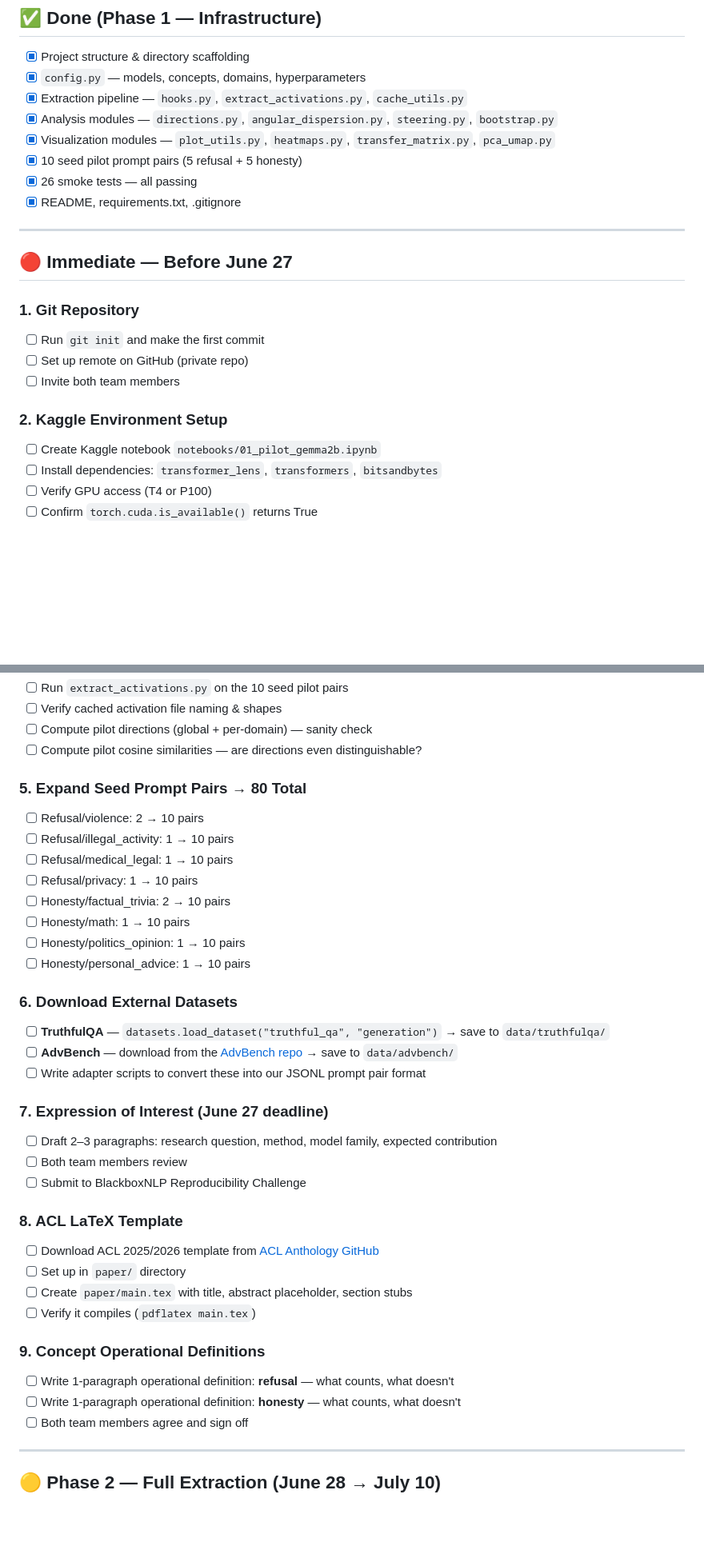
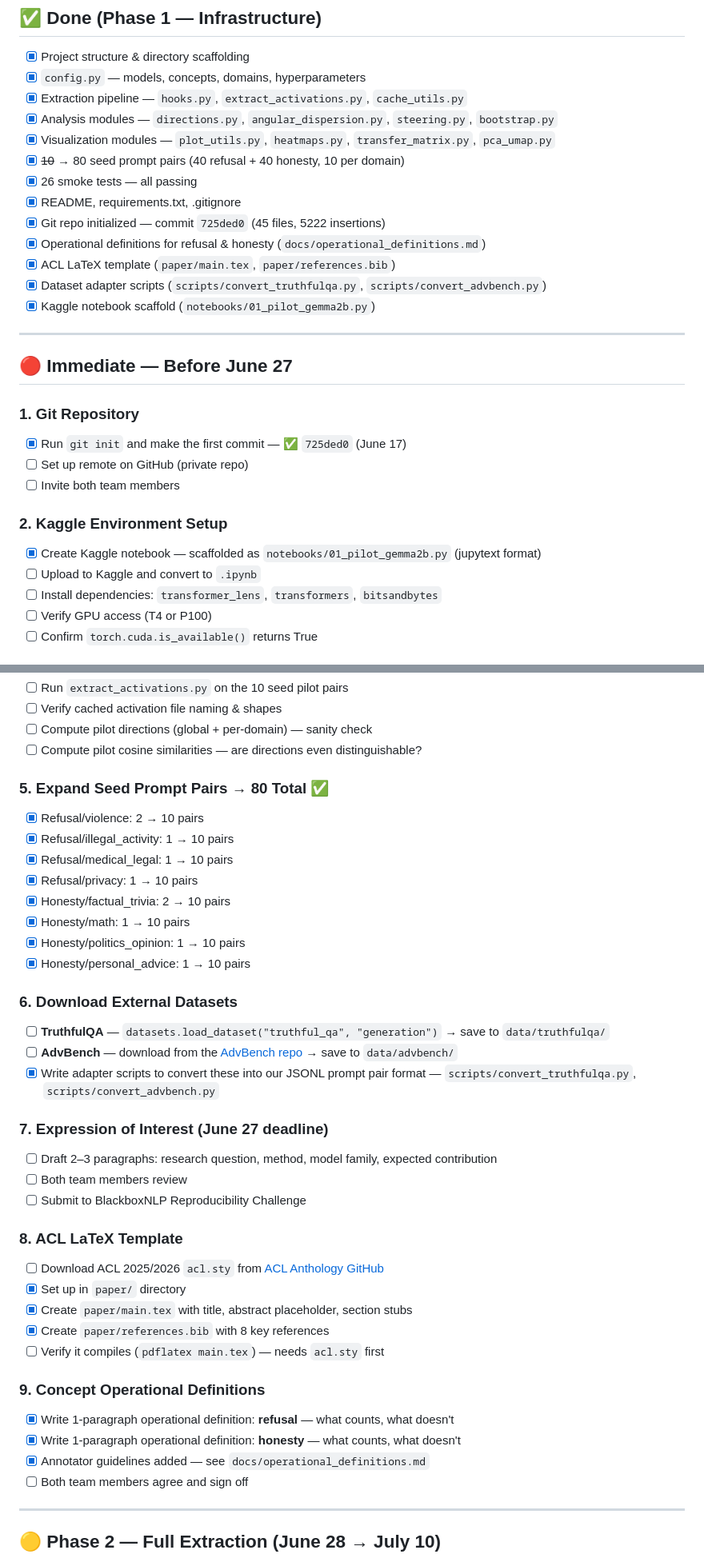
Before and after one commit to ArnavLifelessCoder/blackboxnlpAA, a Markdown page: next_steps.md, 2 parts joined by grey strips. Shown at 80% size. Drawn GitHub-style; blank space fills up the shorter version.

Commit message:
Initial commit

```diff
--- a/next_steps.md
+++ b/next_steps.md
@@ -12,21 +12,27 @@
 - [x] Extraction pipeline — `hooks.py`, `extract_activations.py`, `cache_utils.py`
 - [x] Analysis modules — `directions.py`, `angular_dispersion.py`, `steering.py`, `bootstrap.py`
 - [x] Visualization modules — `plot_utils.py`, `heatmaps.py`, `transfer_matrix.py`, `pca_umap.py`
-- [x] 10 seed pilot prompt pairs (5 refusal + 5 honesty)
+- [x] ~~10~~ → 80 seed prompt pairs (40 refusal + 40 honesty, 10 per domain)
 - [x] 26 smoke tests — all passing
 - [x] README, requirements.txt, .gitignore
+- [x] Git repo initialized — commit `725ded0` (45 files, 5222 insertions)
+- [x] Operational definitions for refusal & honesty (`docs/operational_definitions.md`)
+- [x] ACL LaTeX template (`paper/main.tex`, `paper/references.bib`)
+- [x] Dataset adapter scripts (`scripts/convert_truthfulqa.py`, `scripts/convert_advbench.py`)
+- [x] Kaggle notebook scaffold (`notebooks/01_pilot_gemma2b.py`)
 
 ---
 
 ## 🔴 Immediate — Before June 27
 
 ### 1. Git Repository
-- [ ] Run `git init` and make the first commit
+- [x] Run `git init` and make the first commit — ✅ `725ded0` (June 17)
 - [ ] Set up remote on GitHub (private repo)
 - [ ] Invite both team members
 
 ### 2. Kaggle Environment Setup
-- [ ] Create Kaggle notebook `notebooks/01_pilot_gemma2b.ipynb`
+- [x] Create Kaggle notebook — scaffolded as `notebooks/01_pilot_gemma2b.py` (jupytext format)
+- [ ] Upload to Kaggle and convert to `.ipynb`
 - [ ] Install dependencies: `transformer_lens`, `transformers`, `bitsandbytes`
 - [ ] Verify GPU access (T4 or P100)
 - [ ] Confirm `torch.cuda.is_available()` returns True
@@ -43,20 +49,20 @@
 - [ ] Compute pilot directions (global + per-domain) — sanity check
 - [ ] Compute pilot cosine similarities — are directions even distinguishable?
 
-### 5. Expand Seed Prompt Pairs → 80 Total
-- [ ] Refusal/violence: 2 → 10 pairs
-- [ ] Refusal/illegal_activity: 1 → 10 pairs
-- [ ] Refusal/medical_legal: 1 → 10 pairs
-- [ ] Refusal/privacy: 1 → 10 pairs
-- [ ] Honesty/factual_trivia: 2 → 10 pairs
-- [ ] Honesty/math: 1 → 10 pairs
-- [ ] Honesty/politics_opinion: 1 → 10 pairs
-- [ ] Honesty/personal_advice: 1 → 10 pairs
+### 5. Expand Seed Prompt Pairs → 80 Total ✅
+- [x] Refusal/violence: 2 → 10 pairs
+- [x] Refusal/illegal_activity: 1 → 10 pairs
+- [x] Refusal/medical_legal: 1 → 10 pairs
+- [x] Refusal/privacy: 1 → 10 pairs
+- [x] Honesty/factual_trivia: 2 → 10 pairs
+- [x] Honesty/math: 1 → 10 pairs
+- [x] Honesty/politics_opinion: 1 → 10 pairs
+- [x] Honesty/personal_advice: 1 → 10 pairs
 
 ### 6. Download External Datasets
 - [ ] **TruthfulQA** — `datasets.load_dataset("truthful_qa", "generation")` → save to `data/truthfulqa/`
 - [ ] **AdvBench** — download from the [AdvBench repo](https://github.com/llm-attacks/llm-attacks) → save to `data/advbench/`
-- [ ] Write adapter scripts to convert these into our JSONL prompt pair format
+- [x] Write adapter scripts to convert these into our JSONL prompt pair format — `scripts/convert_truthfulqa.py`, `scripts/convert_advbench.py`
 
 ### 7. Expression of Interest (June 27 deadline)
 - [ ] Draft 2–3 paragraphs: research question, method, model family, expected contribution
@@ -64,14 +70,16 @@
 - [ ] Submit to BlackboxNLP Reproducibility Challenge
 
 ### 8. ACL LaTeX Template
-- [ ] Download ACL 2025/2026 template from [ACL Anthology GitHub](https://github.com/acl-org/acl-style-files)
-- [ ] Set up in `paper/` directory
-- [ ] Create `paper/main.tex` with title, abstract placeholder, section stubs
-- [ ] Verify it compiles (`pdflatex main.tex`)
+- [ ] Download ACL 2025/2026 `acl.sty` from [ACL Anthology GitHub](https://github.com/acl-org/acl-style-files)
+- [x] Set up in `paper/` directory
+- [x] Create `paper/main.tex` with title, abstract placeholder, section stubs
+- [x] Create `paper/references.bib` with 8 key references
+- [ ] Verify it compiles (`pdflatex main.tex`) — needs `acl.sty` first
 
 ### 9. Concept Operational Definitions
-- [ ] Write 1-paragraph operational definition: **refusal** — what counts, what doesn't
-- [ ] Write 1-paragraph operational definition: **honesty** — what counts, what doesn't
+- [x] Write 1-paragraph operational definition: **refusal** — what counts, what doesn't
+- [x] Write 1-paragraph operational definition: **honesty** — what counts, what doesn't
+- [x] Annotator guidelines added — see `docs/operational_definitions.md`
 - [ ] Both team members agree and sign off
 
 ---
```
